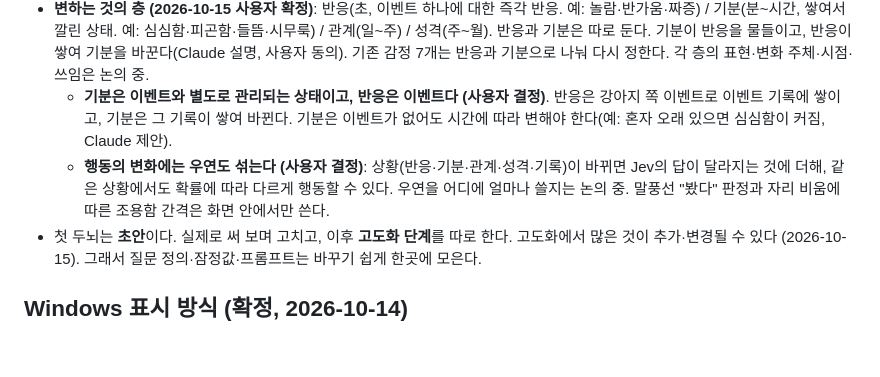
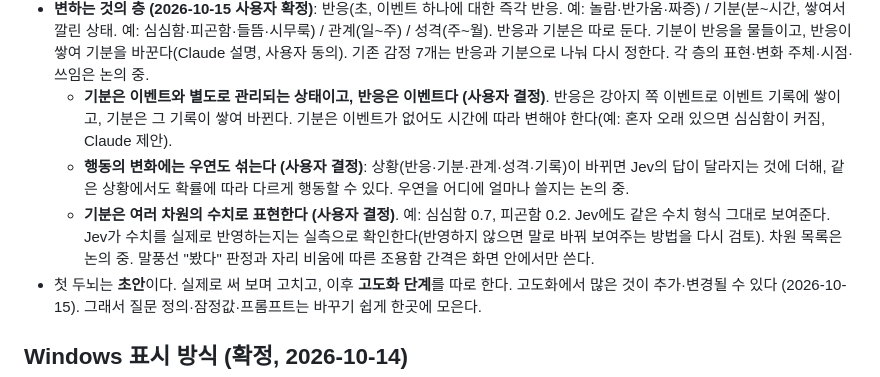
Before and after one commit to HEOSEONGILml/AssistantChatBot, a Markdown page: docs/vision.md, the part around the change. Drawn GitHub-style; blank space fills up the shorter version.

Commit message:
docs(vision): 기분은 수치 차원, Jev에도 수치 그대로
Co-Authored-By: Claude Opus 5.5 <noreply@anthropic.com>

```diff
--- a/docs/vision.md
+++ b/docs/vision.md
@@ -29,7 +29,8 @@
   - 뺀 것: "말풍선을 봄", "자리 비움" (사용자 결정).
 - **변하는 것의 층 (2026-10-15 사용자 확정)**: 반응(초, 이벤트 하나에 대한 즉각 반응. 예: 놀람·반가움·짜증) / 기분(분~시간, 쌓여서 깔린 상태. 예: 심심함·피곤함·들뜸·시무룩) / 관계(일~주) / 성격(주~월). 반응과 기분은 따로 둔다. 기분이 반응을 물들이고, 반응이 쌓여 기분을 바꾼다(Claude 설명, 사용자 동의). 기존 감정 7개는 반응과 기분으로 나눠 다시 정한다. 각 층의 표현·변화 주체·시점·쓰임은 논의 중.
   - **기분은 이벤트와 별도로 관리되는 상태이고, 반응은 이벤트다 (사용자 결정)**. 반응은 강아지 쪽 이벤트로 이벤트 기록에 쌓이고, 기분은 그 기록이 쌓여 바뀐다. 기분은 이벤트가 없어도 시간에 따라 변해야 한다(예: 혼자 오래 있으면 심심함이 커짐, Claude 제안).
-  - **행동의 변화에는 우연도 섞는다 (사용자 결정)**: 상황(반응·기분·관계·성격·기록)이 바뀌면 Jev의 답이 달라지는 것에 더해, 같은 상황에서도 확률에 따라 다르게 행동할 수 있다. 우연을 어디에 얼마나 쓸지는 논의 중. 말풍선 "봤다" 판정과 자리 비움에 따른 조용함 간격은 화면 안에서만 쓴다.
+  - **행동의 변화에는 우연도 섞는다 (사용자 결정)**: 상황(반응·기분·관계·성격·기록)이 바뀌면 Jev의 답이 달라지는 것에 더해, 같은 상황에서도 확률에 따라 다르게 행동할 수 있다. 우연을 어디에 얼마나 쓸지는 논의 중.
+  - **기분은 여러 차원의 수치로 표현한다 (사용자 결정)**. 예: 심심함 0.7, 피곤함 0.2. Jev에도 같은 수치 형식 그대로 보여준다. Jev가 수치를 실제로 반영하는지는 실측으로 확인한다(반영하지 않으면 말로 바꿔 보여주는 방법을 다시 검토). 차원 목록은 논의 중. 말풍선 "봤다" 판정과 자리 비움에 따른 조용함 간격은 화면 안에서만 쓴다.
 - 첫 두뇌는 **초안**이다. 실제로 써 보며 고치고, 이후 **고도화 단계**를 따로 한다. 고도화에서 많은 것이 추가·변경될 수 있다 (2026-10-15). 그래서 질문 정의·잠정값·프롬프트는 바꾸기 쉽게 한곳에 모은다.
 
 ## Windows 표시 방식 (확정, 2026-10-14)
```
